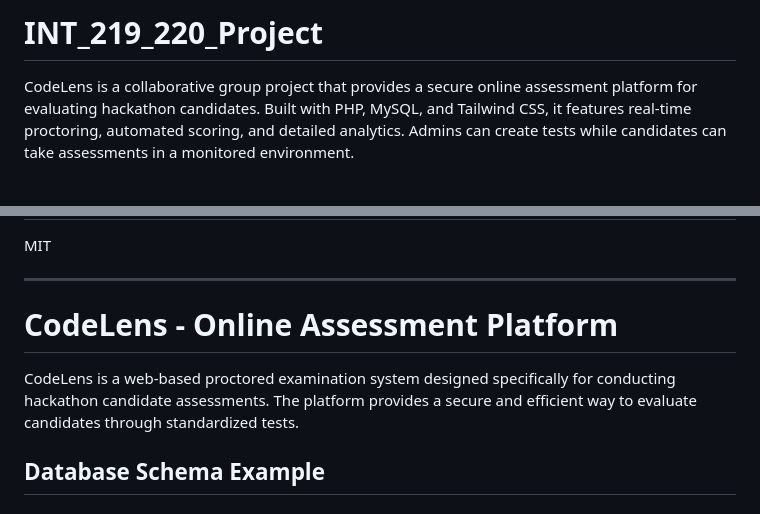
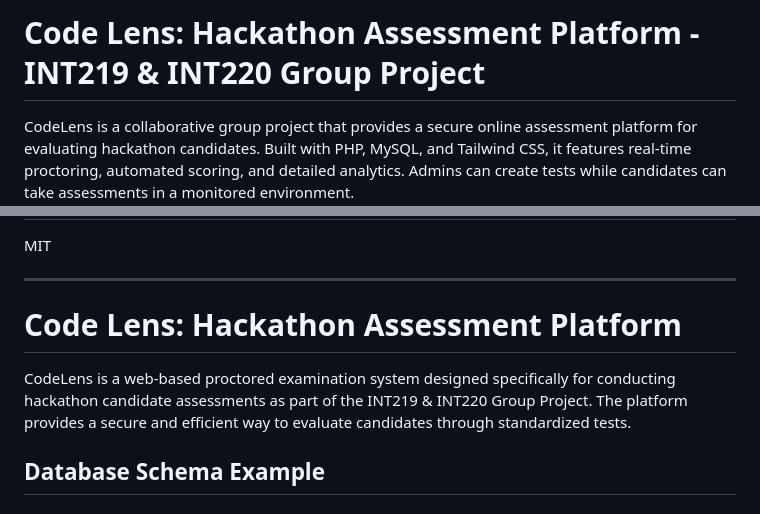
Before and after one commit to shreyanshtripathi-01/CodeLens-Hackathon-Assessment-Platform-INT219-INT220-Group-Project, a Markdown page: README.md, 2 parts joined by grey strips. GitHub-like rendering; blank space fills up the shorter version.

Commit message:
Update README with latest features and instructions

```diff
--- a/README.md
+++ b/README.md
@@ -1,4 +1,4 @@
-# INT_219_220_Project
+# Code Lens: Hackathon Assessment Platform - INT219 & INT220 Group Project
 
 CodeLens is a collaborative group project that provides a secure online assessment platform for evaluating hackathon candidates. Built with PHP, MySQL, and Tailwind CSS, it features real-time proctoring, automated scoring, and detailed analytics. Admins can create tests while candidates can take assessments in a monitored environment.
 
@@ -91,9 +91,9 @@ MIT
 
 ---
 
-# CodeLens - Online Assessment Platform
+# Code Lens: Hackathon Assessment Platform
 
-CodeLens is a web-based proctored examination system designed specifically for conducting hackathon candidate assessments. The platform provides a secure and efficient way to evaluate candidates through standardized tests.
+CodeLens is a web-based proctored examination system designed specifically for conducting hackathon candidate assessments as part of the INT219 & INT220 Group Project. The platform provides a secure and efficient way to evaluate candidates through standardized tests.
 
 ## Database Schema Example
 
```
